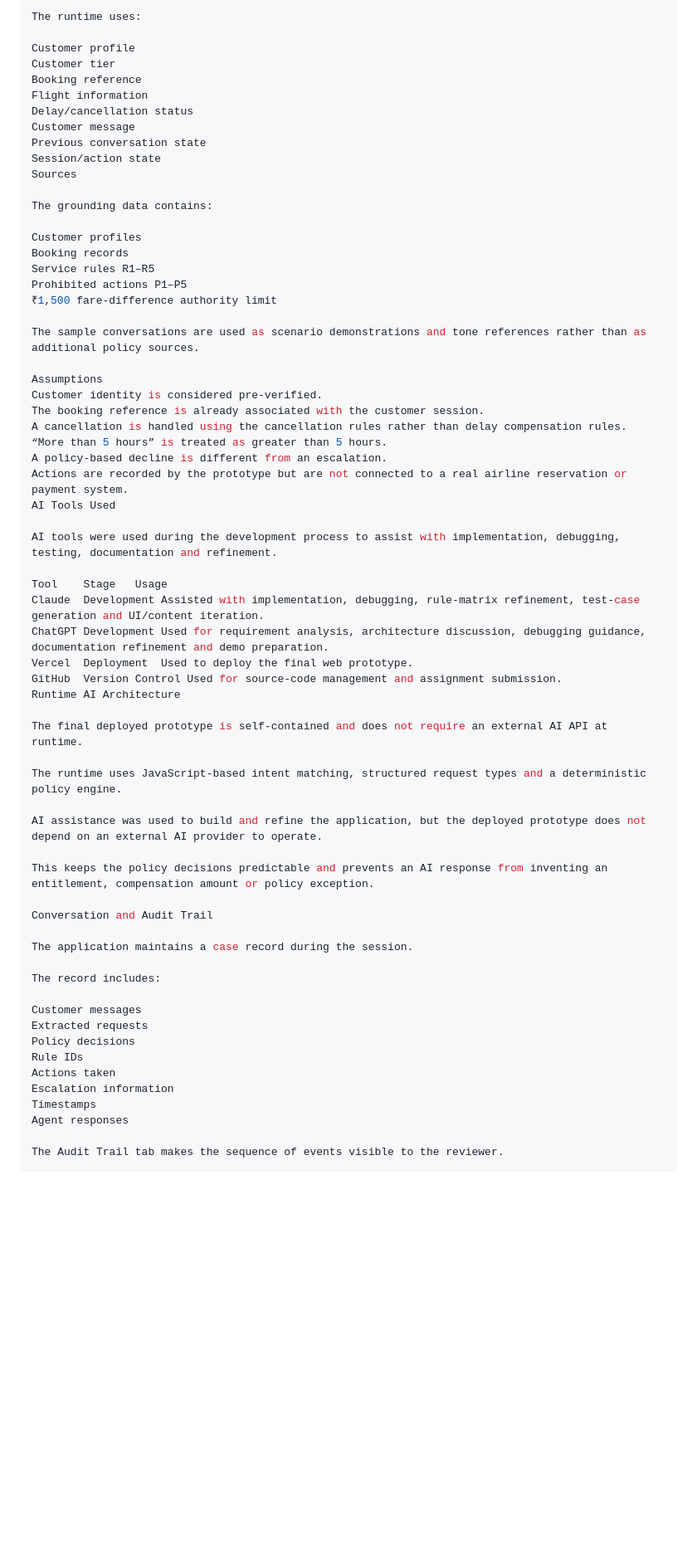
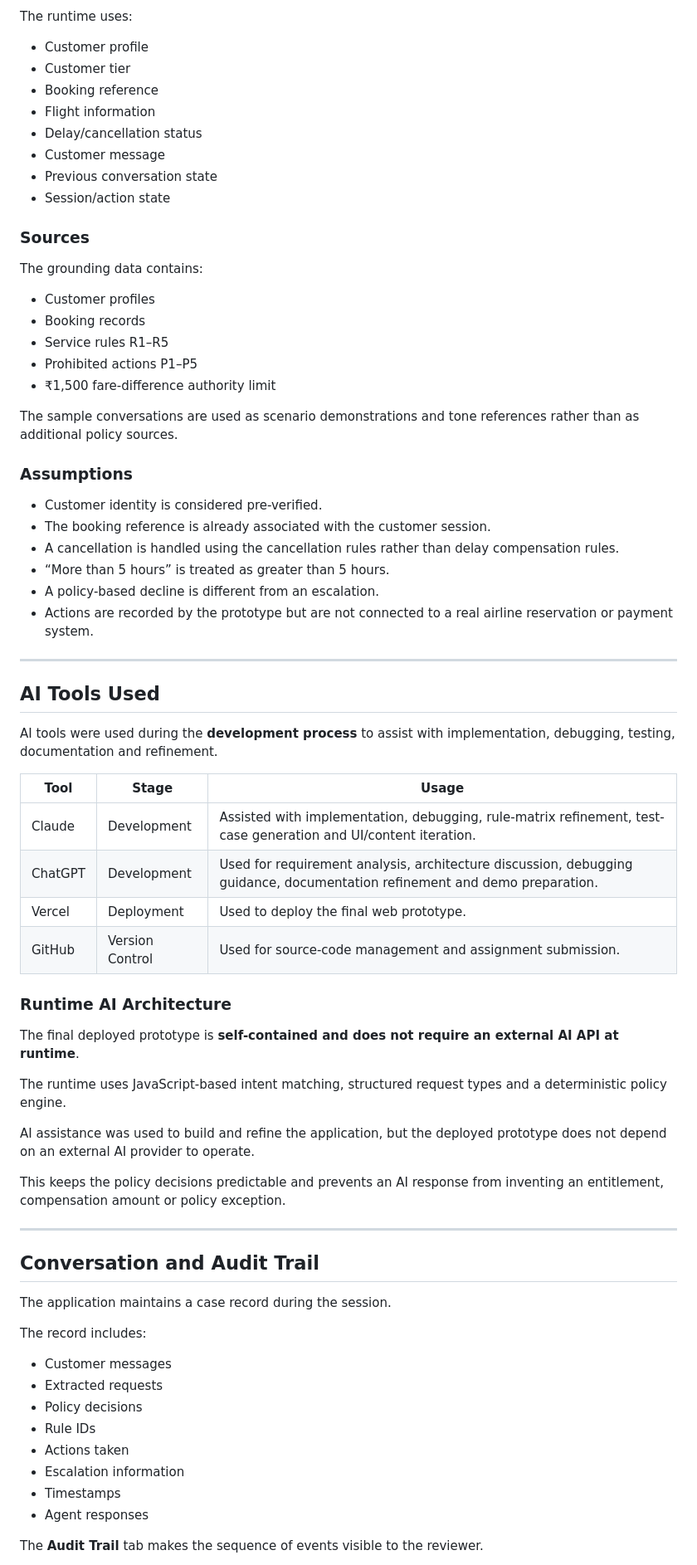
Before and after one commit to Tamanna006/skylink-resolution-agent, a Markdown page: README.md, the part around one of its changes. Shown at 83% size. GitHub-like rendering; blank space fills up the shorter version.

Commit message:
Revise README with demo link and setup instructions
Updated demo video link and improved instructions for local server setup. Added details on the technology stack and future improvements.

```diff
--- a/README.md
+++ b/README.md
@@ -241,45 +271,52 @@ Inputs
 
 The runtime uses:
 
-Customer profile
-Customer tier
-Booking reference
-Flight information
-Delay/cancellation status
-Customer message
-Previous conversation state
-Session/action state
-Sources
+- Customer profile
+- Customer tier
+- Booking reference
+- Flight information
+- Delay/cancellation status
+- Customer message
+- Previous conversation state
+- Session/action state
+
+### Sources
 
 The grounding data contains:
 
-Customer profiles
-Booking records
-Service rules R1–R5
-Prohibited actions P1–P5
-₹1,500 fare-difference authority limit
+- Customer profiles
+- Booking records
+- Service rules R1–R5
+- Prohibited actions P1–P5
+- ₹1,500 fare-difference authority limit
 
 The sample conversations are used as scenario demonstrations and tone references rather than as additional policy sources.
 
-Assumptions
-Customer identity is considered pre-verified.
-The booking reference is already associated with the customer session.
-A cancellation is handled using the cancellation rules rather than delay compensation rules.
-“More than 5 hours” is treated as greater than 5 hours.
-A policy-based decline is different from an escalation.
-Actions are recorded by the prototype but are not connected to a real airline reservation or payment system.
-AI Tools Used
+### Assumptions
 
-AI tools were used during the development process to assist with implementation, debugging, testing, documentation and refinement.
+- Customer identity is considered pre-verified.
+- The booking reference is already associated with the customer session.
+- A cancellation is handled using the cancellation rules rather than delay compensation rules.
+- “More than 5 hours” is treated as greater than 5 hours.
+- A policy-based decline is different from an escalation.
+- Actions are recorded by the prototype but are not connected to a real airline reservation or payment system.
 
-Tool	Stage	Usage
-Claude	Development	Assisted with implementation, debugging, rule-matrix refinement, test-case generation and UI/content iteration.
-ChatGPT	Development	Used for requirement analysis, architecture discussion, debugging guidance, documentation refinement and demo preparation.
-Vercel	Deployment	Used to deploy the final web prototype.
-GitHub	Version Control	Used for source-code management and assignment submission.
-Runtime AI Architecture
+---
 
-The final deployed prototype is self-contained and does not require an external AI API at runtime.
+## AI Tools Used
+
+AI tools were used during the **development process** to assist with implementation, debugging, testing, documentation and refinement.
+
+| Tool | Stage | Usage |
+|---|---|---|
+| Claude | Development | Assisted with implementation, debugging, rule-matrix refinement, test-case generation and UI/content iteration. |
+| ChatGPT | Development | Used for requirement analysis, architecture discussion, debugging guidance, documentation refinement and demo preparation. |
+| Vercel | Deployment | Used to deploy the final web prototype. |
+| GitHub | Version Control | Used for source-code management and assignment submission. |
+
+### Runtime AI Architecture
+
+The final deployed prototype is **self-contained and does not require an external AI API at runtime**.
 
 The runtime uses JavaScript-based intent matching, structured request types and a deterministic policy engine.
 
@@ -287,20 +324,22 @@ AI assistance was used to build and refine the application, but the deployed pro
 
 This keeps the policy decisions predictable and prevents an AI response from inventing an entitlement, compensation amount or policy exception.
 
-Conversation and Audit Trail
+---
+
+## Conversation and Audit Trail
 
 The application maintains a case record during the session.
 
 The record includes:
 
-Customer messages
-Extracted requests
-Policy decisions
-Rule IDs
-Actions taken
-Escalation information
-Timestamps
-Agent responses
+- Customer messages
+- Extracted requests
+- Policy decisions
+- Rule IDs
+- Actions taken
+- Escalation information
+- Timestamps
+- Agent responses
 
-The Audit Trail tab makes the sequence of events visible to the reviewer.
+The **Audit Trail** tab makes the sequence of events visible to the reviewer.
 
```
Also changed, not shown: other parts of README.md (+233 -183 lines).
